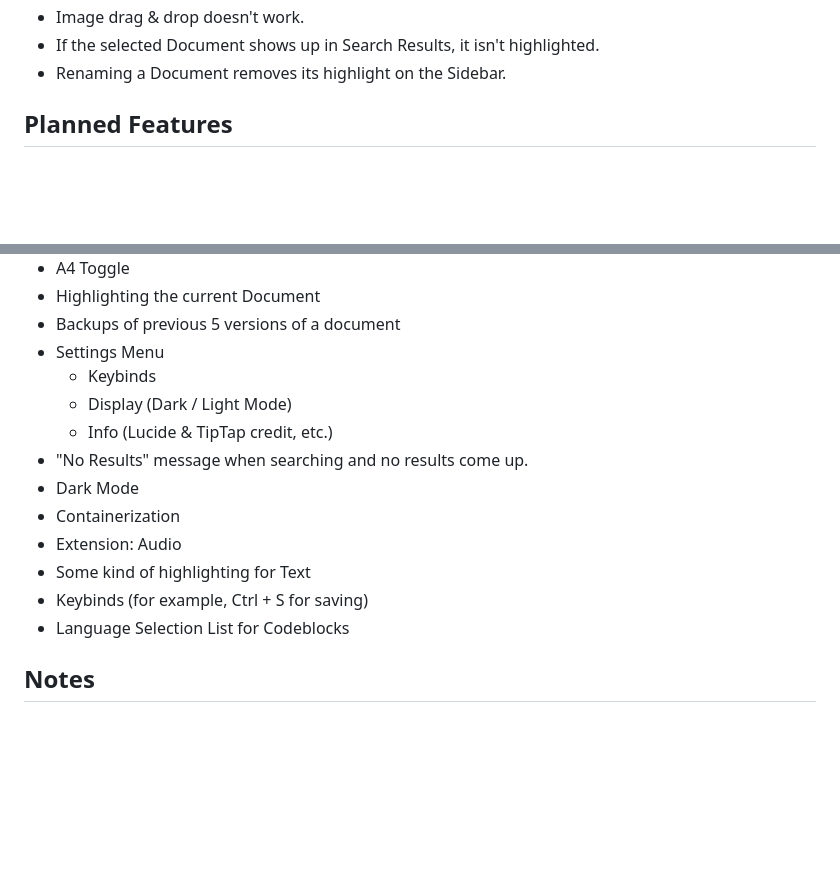
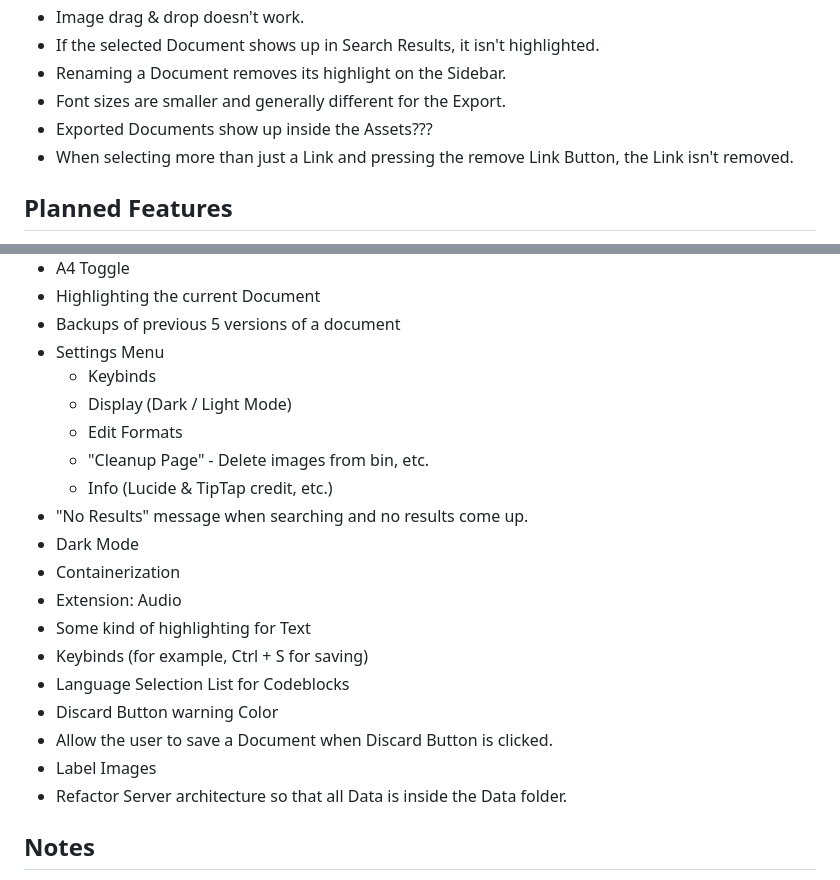
Before and after one commit to Yooli8537/Editor, a Markdown page: README.md, 2 parts joined by grey strips. Rendered like a GitHub page; blank space fills up the shorter version.

Commit message:
New Issues & Features

```diff
--- a/README.md
+++ b/README.md
@@ -55,6 +55,9 @@ This is a Web-based Editor which can run locally or on a home server.
 - Image drag & drop doesn't work.
 - If the selected Document shows up in Search Results, it isn't highlighted.
 - Renaming a Document removes its highlight on the Sidebar.
+- Font sizes are smaller and generally different for the Export.
+- Exported Documents show up inside the Assets???
+- When selecting more than just a Link and pressing the remove Link Button, the Link isn't removed.
 
 ## Planned Features
 
@@ -69,6 +72,8 @@ This is a Web-based Editor which can run locally or on a home server.
 - Settings Menu
   - Keybinds
   - Display (Dark / Light Mode)
+  - Edit Formats
+  - "Cleanup Page" - Delete images from bin, etc.
   - Info (Lucide & TipTap credit, etc.)
 - "No Results" message when searching and no results come up.
 - Dark Mode
@@ -77,6 +82,10 @@ This is a Web-based Editor which can run locally or on a home server.
 - Some kind of highlighting for Text
 - Keybinds (for example, Ctrl + S for saving)
 - Language Selection List for Codeblocks
+- Discard Button warning Color
+- Allow the user to save a Document when Discard Button is clicked.
+- Label Images
+- Refactor Server architecture so that all Data is inside the Data folder.
 
 ## Notes
 
```
